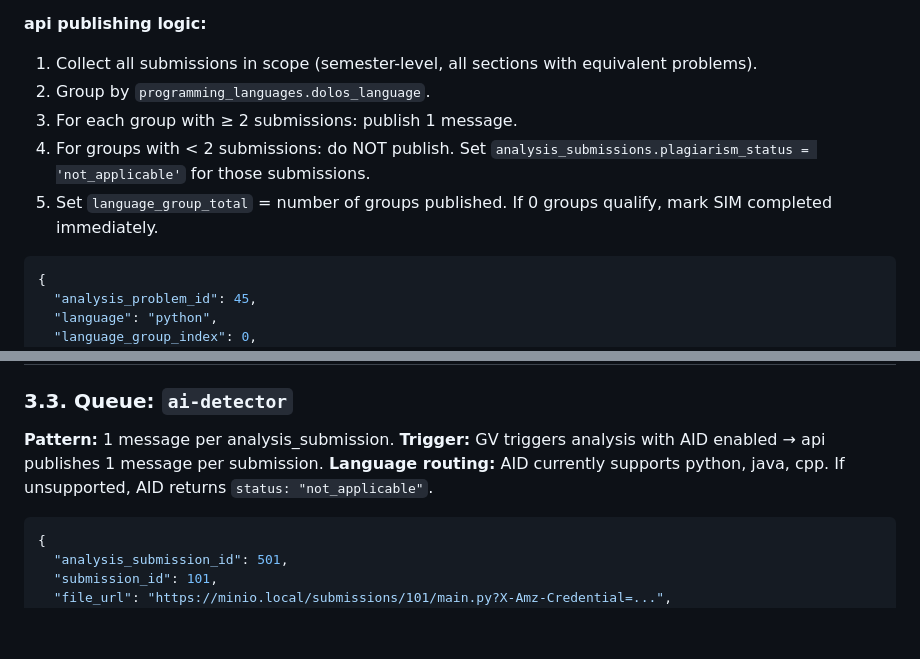
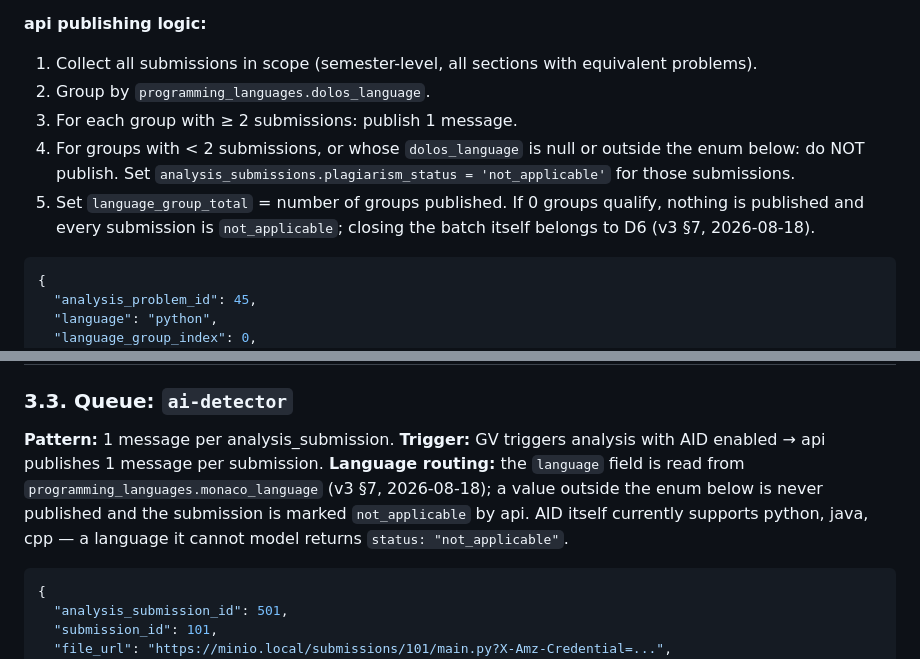
Before and after one commit to KamiYuri/magecode2.0, a Markdown page: docs/rabbitmq-schemas.md, 2 parts joined by grey strips. Rendered like a GitHub page; blank space fills up the shorter version.

Commit message:
docs: settle aid language routing and rule 5 [D3]
Two contract gaps found while building the per-submission jobs.

job.ai-detector requires a `language` enum but no column was ever
designated to supply it — programming_languages carries dolos,
codeql and monaco identifiers, and D-79 says only "language".
monaco_language is the one that fits: NOT NULL, and its seeded
values are exactly the enum. dolos_language is nullable, so using
it would let a Dolos gap disable AI detection too.

The generalisation is the important half: all three language
columns are free-form varchar(30) while all three job schemas
close their enums, so an unrecognised value parks that service as
not_applicable rather than publishing a message the worker rejects.

rabbitmq-schemas §3.2 rule 5 is split: the publishing tasks write
per-submission statuses, D6 closes the batch.

Co-Authored-By: Claude Opus 5 <noreply@anthropic.com>

````diff
--- a/docs/rabbitmq-schemas.md
+++ b/docs/rabbitmq-schemas.md
@@ -131,8 +131,8 @@ String enum values used in `service` field:
 1. Collect all submissions in scope (semester-level, all sections with equivalent problems).
 2. Group by `programming_languages.dolos_language`.
 3. For each group with ≥ 2 submissions: publish 1 message.
-4. For groups with < 2 submissions: do NOT publish. Set `analysis_submissions.plagiarism_status = 'not_applicable'` for those submissions.
-5. Set `language_group_total` = number of groups published. If 0 groups qualify, mark SIM completed immediately.
+4. For groups with < 2 submissions, or whose `dolos_language` is null or outside the enum below: do NOT publish. Set `analysis_submissions.plagiarism_status = 'not_applicable'` for those submissions.
+5. Set `language_group_total` = number of groups published. If 0 groups qualify, nothing is published and every submission is `not_applicable`; closing the batch itself belongs to D6 (v3 §7, 2026-08-18).
 
 ```json
 {
@@ -181,7 +181,7 @@ String enum values used in `service` field:
 
 **Pattern:** 1 message per analysis_submission.
 **Trigger:** GV triggers analysis with AID enabled → api publishes 1 message per submission.
-**Language routing:** AID currently supports python, java, cpp. If unsupported, AID returns `status: "not_applicable"`.
+**Language routing:** the `language` field is read from `programming_languages.monaco_language` (v3 §7, 2026-08-18); a value outside the enum below is never published and the submission is marked `not_applicable` by api. AID itself currently supports python, java, cpp — a language it cannot model returns `status: "not_applicable"`.
 
 ```json
 {
````
Also changed, not shown: docs/decision-log/decisions-v3.md (+3 -0 lines).
